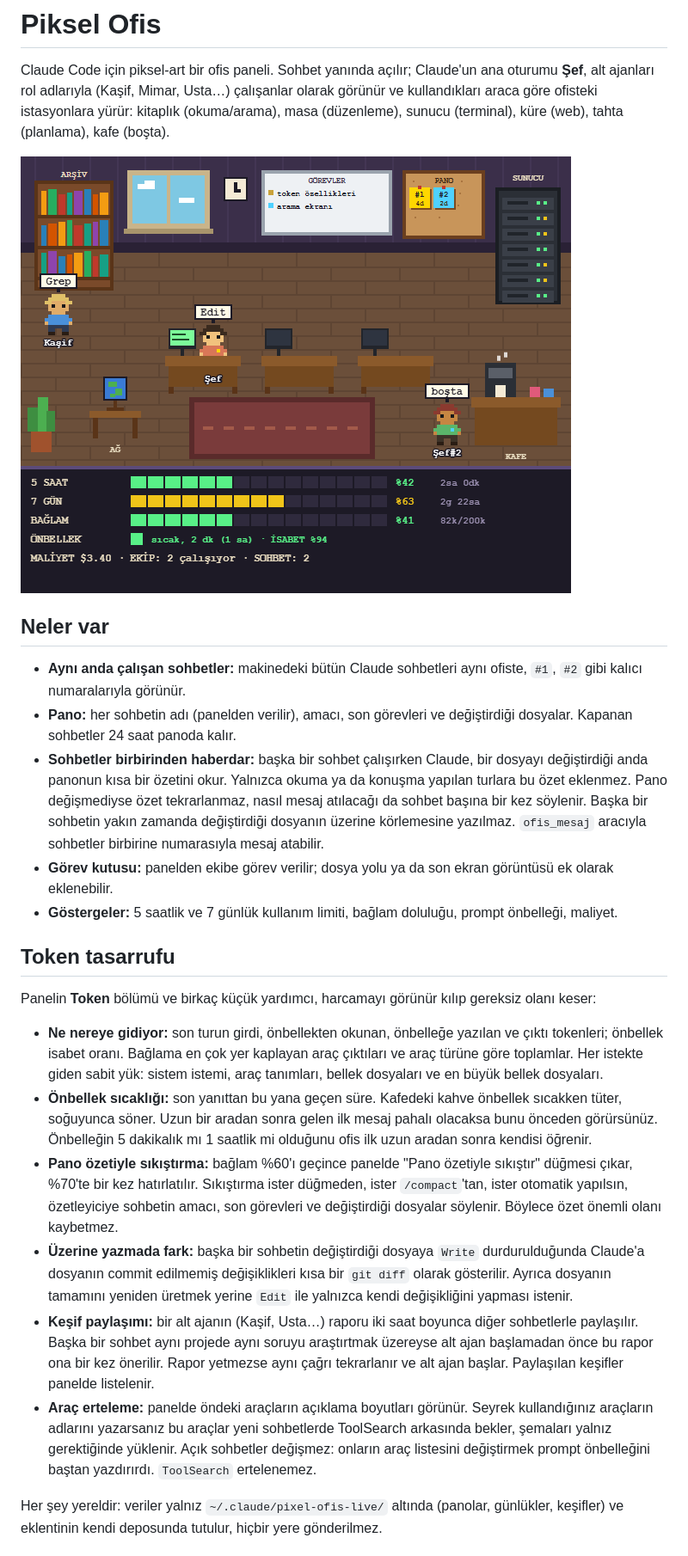
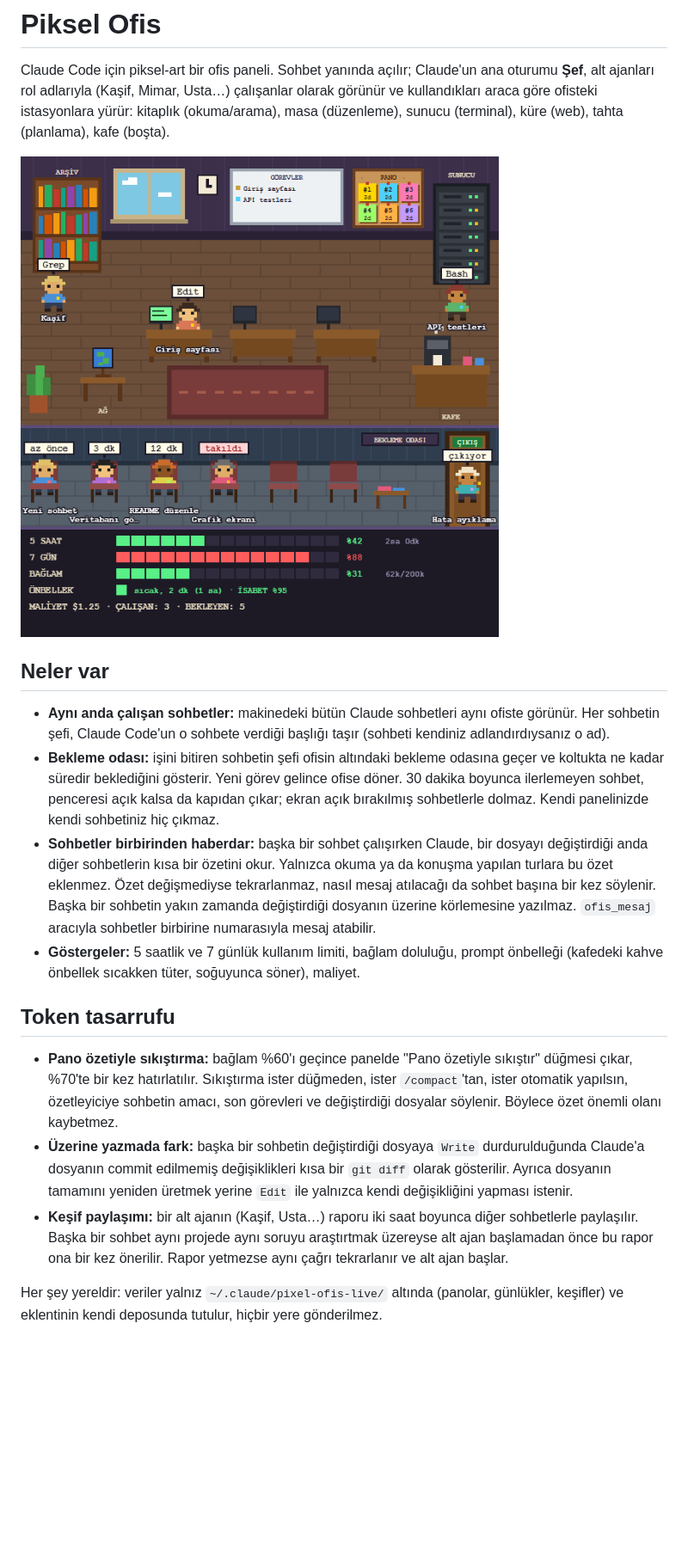
Before and after one commit to musabhc/pixel-ofis, a Markdown page: README.md, the part around one of its changes. Shown at 86% size. GitHub-like rendering; pictures changed too: docs/ofis.png; blank space fills up the shorter version.

```diff
--- a/README.md
+++ b/README.md
@@ -9,33 +9,24 @@ kullandıkları araca göre ofisteki istasyonlara yürür: kitaplık (okuma/aram
 
 ## Neler var
 
-- **Aynı anda çalışan sohbetler:** makinedeki bütün Claude sohbetleri aynı ofiste, `#1`,
-  `#2` gibi kalıcı numaralarıyla görünür.
-- **Pano:** her sohbetin adı (panelden verilir), amacı, son görevleri ve değiştirdiği
-  dosyalar. Kapanan sohbetler 24 saat panoda kalır.
+- **Aynı anda çalışan sohbetler:** makinedeki bütün Claude sohbetleri aynı ofiste görünür.
+  Her sohbetin şefi, Claude Code'un o sohbete verdiği başlığı taşır (sohbeti kendiniz
+  adlandırdıysanız o ad).
+- **Bekleme odası:** işini bitiren sohbetin şefi ofisin altındaki bekleme odasına geçer ve
+  koltukta ne kadar süredir beklediğini gösterir. Yeni görev gelince ofise döner. 30 dakika
+  boyunca ilerlemeyen sohbet, penceresi açık kalsa da kapıdan çıkar; ekran açık bırakılmış
+  sohbetlerle dolmaz. Kendi panelinizde kendi sohbetiniz hiç çıkmaz.
 - **Sohbetler birbirinden haberdar:** başka bir sohbet çalışırken Claude, bir dosyayı
-  değiştirdiği anda panonun kısa bir özetini okur. Yalnızca okuma ya da konuşma yapılan turlara
-  bu özet eklenmez. Pano değişmediyse özet tekrarlanmaz, nasıl mesaj atılacağı da sohbet başına
-  bir kez söylenir. Başka bir sohbetin yakın zamanda değiştirdiği dosyanın üzerine körlemesine
-  yazılmaz. `ofis_mesaj` aracıyla sohbetler birbirine numarasıyla mesaj atabilir.
-- **Görev kutusu:** panelden ekibe görev verilir; dosya yolu ya da son ekran görüntüsü ek
-  olarak eklenebilir.
-- **Göstergeler:** 5 saatlik ve 7 günlük kullanım limiti, bağlam doluluğu, prompt önbelleği,
-  maliyet.
+  değiştirdiği anda diğer sohbetlerin kısa bir özetini okur. Yalnızca okuma ya da konuşma
+  yapılan turlara bu özet eklenmez. Özet değişmediyse tekrarlanmaz, nasıl mesaj atılacağı da
+  sohbet başına bir kez söylenir. Başka bir sohbetin yakın zamanda değiştirdiği dosyanın
+  üzerine körlemesine yazılmaz. `ofis_mesaj` aracıyla sohbetler birbirine numarasıyla mesaj
+  atabilir.
+- **Göstergeler:** 5 saatlik ve 7 günlük kullanım limiti, bağlam doluluğu, prompt önbelleği
+  (kafedeki kahve önbellek sıcakken tüter, soğuyunca söner), maliyet.
 
 ## Token tasarrufu
 
-Panelin **Token** bölümü ve birkaç küçük yardımcı, harcamayı görünür kılıp gereksiz olanı
-keser:
-
-- **Ne nereye gidiyor:** son turun girdi, önbellekten okunan, önbelleğe yazılan ve çıktı
-  tokenleri; önbellek isabet oranı. Bağlama en çok yer kaplayan araç çıktıları ve araç türüne
-  göre toplamlar. Her istekte giden sabit yük: sistem istemi, araç tanımları, bellek
-  dosyaları ve en büyük bellek dosyaları.
-- **Önbellek sıcaklığı:** son yanıttan bu yana geçen süre. Kafedeki kahve önbellek
-  sıcakken tüter, soğuyunca söner. Uzun bir aradan sonra gelen ilk mesaj pahalı olacaksa bunu
-  önceden görürsünüz. Önbelleğin 5 dakikalık mı 1 saatlik mi olduğunu ofis ilk uzun aradan
-  sonra kendisi öğrenir.
 - **Pano özetiyle sıkıştırma:** bağlam %60'ı geçince panelde "Pano özetiyle sıkıştır" düğmesi
   çıkar, %70'te bir kez hatırlatılır. Sıkıştırma ister düğmeden, ister `/compact`'tan, ister
   otomatik yapılsın, özetleyiciye sohbetin amacı, son görevleri ve değiştirdiği dosyalar
@@ -47,11 +38,7 @@ keser:
 - **Keşif paylaşımı:** bir alt ajanın (Kaşif, Usta…) raporu iki saat boyunca diğer sohbetlerle
   paylaşılır. Başka bir sohbet aynı projede aynı soruyu araştırtmak üzereyse alt ajan
   başlamadan önce bu rapor ona bir kez önerilir. Rapor yetmezse aynı çağrı tekrarlanır ve alt
-  ajan başlar. Paylaşılan keşifler panelde listelenir.
-- **Araç erteleme:** panelde öndeki araçların açıklama boyutları görünür. Seyrek kullandığınız
-  araçların adlarını yazarsanız bu araçlar yeni sohbetlerde ToolSearch arkasında bekler, şemaları
-  yalnız gerektiğinde yüklenir. Açık sohbetler değişmez: onların araç listesini değiştirmek
-  prompt önbelleğini baştan yazdırırdı. `ToolSearch` ertelenemez.
+  ajan başlar.
 
 Her şey yereldir: veriler yalnız `~/.claude/pixel-ofis-live/` altında (panolar, günlükler,
 keşifler) ve eklentinin kendi deposunda tutulur, hiçbir yere gönderilmez.
```
Also changed, not shown: other parts of README.md (+12 -0 lines), 7 other files.
